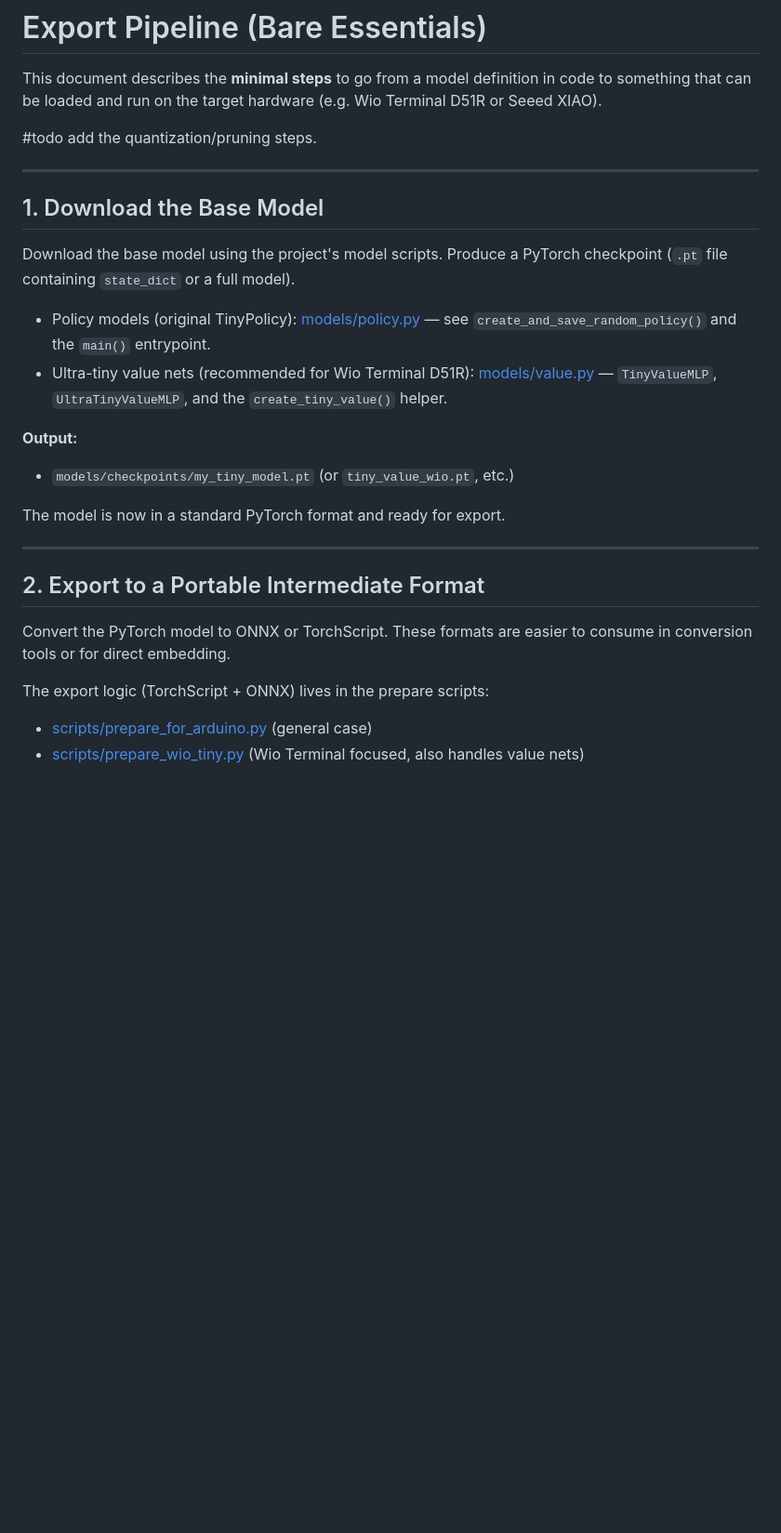
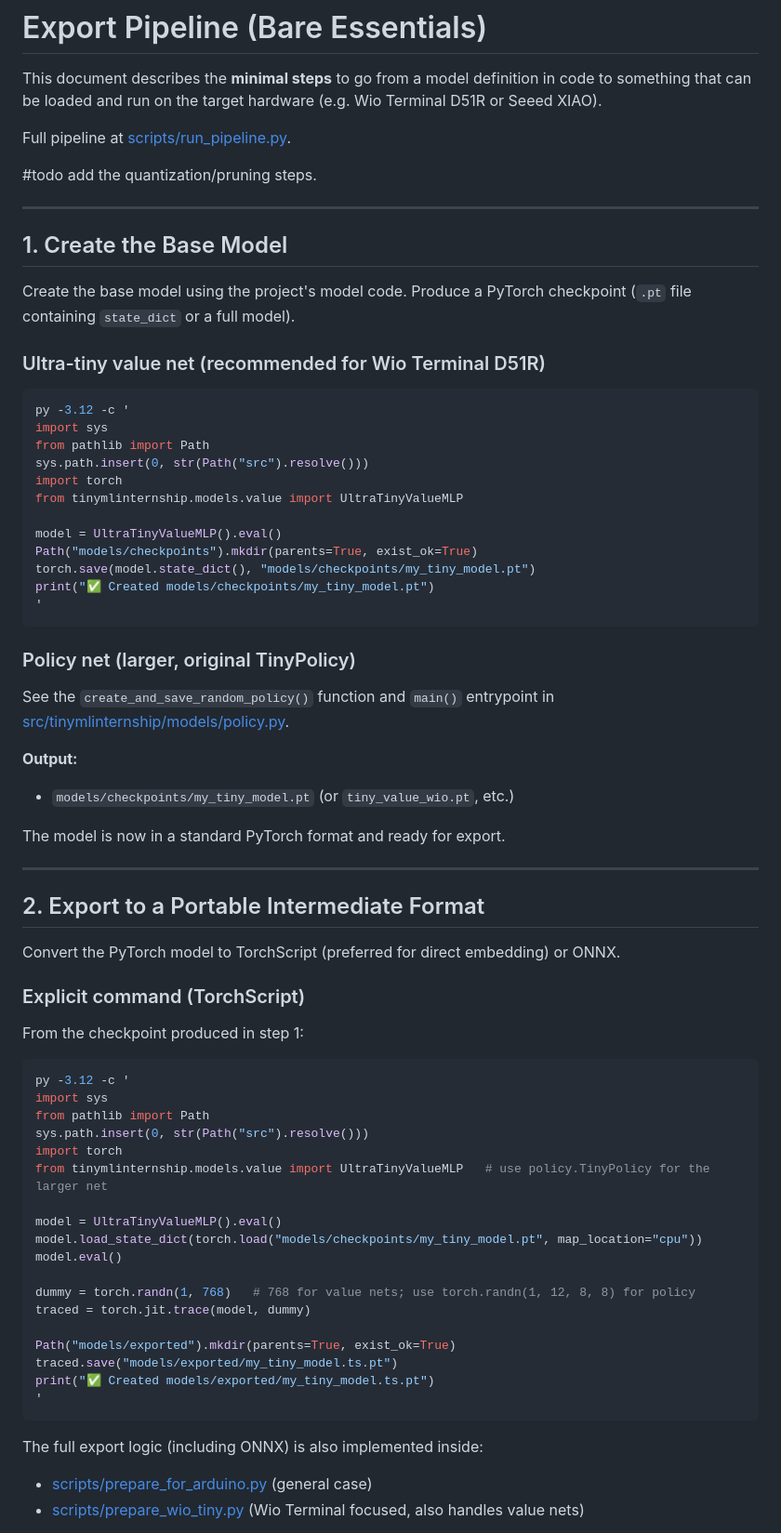
Before and after one commit to Omega97/TinyML_Internship, a Markdown page: export_pipeline.md, the part around one of its changes. Shown at 93% size. GitHub-like rendering; blank space fills up the shorter version.

````diff
--- a/export_pipeline.md
+++ b/export_pipeline.md
@@ -1,17 +1,35 @@
 # Export Pipeline (Bare Essentials)
 
 This document describes the **minimal steps** to go from a model definition in code to something that can be loaded and run on the target hardware (e.g. Wio Terminal D51R or Seeed XIAO).
+
+Full pipeline at [scripts/run_pipeline.py](scripts/run_pipeline.py).
 
 #todo add the quantization/pruning steps.
 
 ---
 
-## 1. Download the Base Model
+## 1. Create the Base Model
 
-Download the base model using the project's model scripts. Produce a PyTorch checkpoint (`.pt` file containing `state_dict` or a full model).
+Create the base model using the project's model code. Produce a PyTorch checkpoint (`.pt` file containing `state_dict` or a full model).
 
-- Policy models (original TinyPolicy): [models/policy.py](src/tinymlinternship/models/policy.py) — see `create_and_save_random_policy()` and the `main()` entrypoint.
-- Ultra-tiny value nets (recommended for Wio Terminal D51R): [models/value.py](src/tinymlinternship/models/value.py) — `TinyValueMLP`, `UltraTinyValueMLP`, and the `create_tiny_value()` helper.
+### Ultra-tiny value net (recommended for Wio Terminal D51R)
+```bash
+py -3.12 -c '
+import sys
+from pathlib import Path
+sys.path.insert(0, str(Path("src").resolve()))
+import torch
+from tinymlinternship.models.value import UltraTinyValueMLP
+
+model = UltraTinyValueMLP().eval()
+Path("models/checkpoints").mkdir(parents=True, exist_ok=True)
+torch.save(model.state_dict(), "models/checkpoints/my_tiny_model.pt")
+print("✅ Created models/checkpoints/my_tiny_model.pt")
+'
+```
+
+### Policy net (larger, original TinyPolicy)
+See the `create_and_save_random_policy()` function and `main()` entrypoint in [src/tinymlinternship/models/policy.py](src/tinymlinternship/models/policy.py).
 
 **Output:**
 - `models/checkpoints/my_tiny_model.pt` (or `tiny_value_wio.pt`, etc.)
@@ -22,9 +40,33 @@ The model is now in a standard PyTorch format and ready for export.
 
 ## 2. Export to a Portable Intermediate Format
 
-Convert the PyTorch model to ONNX or TorchScript. These formats are easier to consume in conversion tools or for direct embedding.
+Convert the PyTorch model to TorchScript (preferred for direct embedding) or ONNX.
 
-The export logic (TorchScript + ONNX) lives in the prepare scripts:
+### Explicit command (TorchScript)
+From the checkpoint produced in step 1:
+
+```bash
+py -3.12 -c '
+import sys
+from pathlib import Path
+sys.path.insert(0, str(Path("src").resolve()))
+import torch
+from tinymlinternship.models.value import UltraTinyValueMLP   # use policy.TinyPolicy for the larger net
+
+model = UltraTinyValueMLP().eval()
+model.load_state_dict(torch.load("models/checkpoints/my_tiny_model.pt", map_location="cpu"))
+model.eval()
+
+dummy = torch.randn(1, 768)   # 768 for value nets; use torch.randn(1, 12, 8, 8) for policy
+traced = torch.jit.trace(model, dummy)
+
+Path("models/exported").mkdir(parents=True, exist_ok=True)
+traced.save("models/exported/my_tiny_model.ts.pt")
+print("✅ Created models/exported/my_tiny_model.ts.pt")
+'
+```
+
+The full export logic (including ONNX) is also implemented inside:
 
 - [scripts/prepare_for_arduino.py](scripts/prepare_for_arduino.py) (general case)
 - [scripts/prepare_wio_tiny.py](scripts/prepare_wio_tiny.py) (Wio Terminal focused, also handles value nets)
````
Also changed, not shown: other parts of export_pipeline.md (+17 -17 lines).
